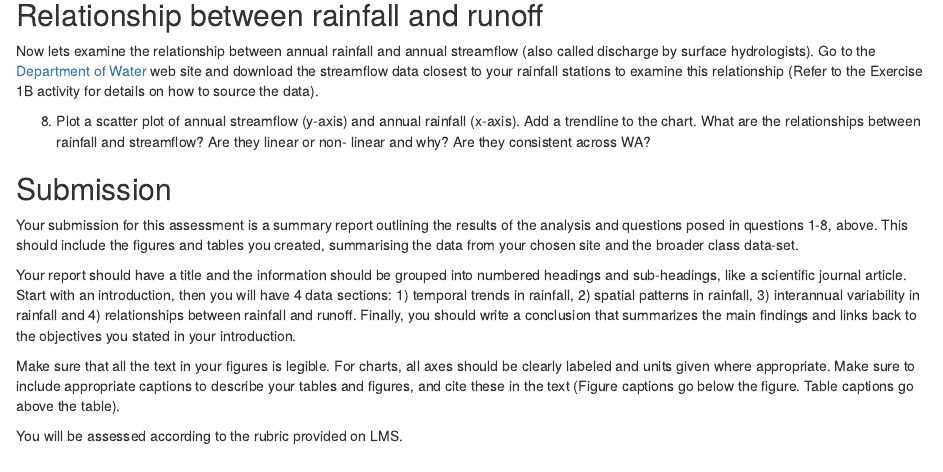
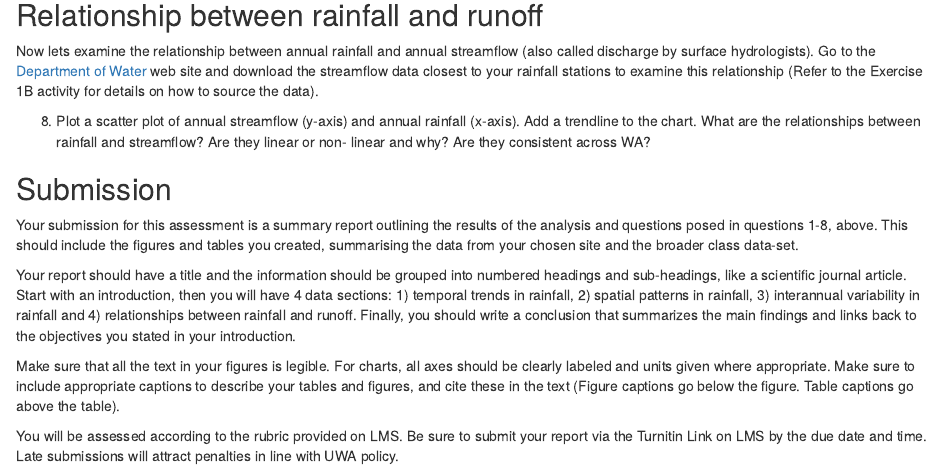
Before and after one commit to AquaticEcoDynamics/geos4499-workbook, an R Markdown document (assessment_2A.Rmd): the page in a window 1100 px wide, from 4270 px down. Rendered offline with R 4.5, knitr and Pandoc, with nearby package versions; drawn as R Markdown's standard HTML page in place of the format the file asks for; some code elsewhere in the file could not run offline.

Commit message:
Submission via turnitin

```diff
--- a/assessment_2A.Rmd
+++ b/assessment_2A.Rmd
@@ -183,4 +183,4 @@ Your report should have a title and the information should be grouped into numbe
 
 Make sure that all the text in your figures is legible. For charts, all axes should be clearly labeled and units given where appropriate. Make sure to include appropriate captions to describe your tables and figures, and cite these in the text (Figure captions go below the figure. Table captions go above the table).
 
-You will be assessed according to the rubric provided on LMS.
+You will be assessed according to the rubric provided on LMS. Be sure to submit your report via the Turnitin Link on LMS by the due date and time. Late submissions will attract penalties in line with UWA policy.
```
Also changed, not shown: docs/search_index.json, 1 other file.
